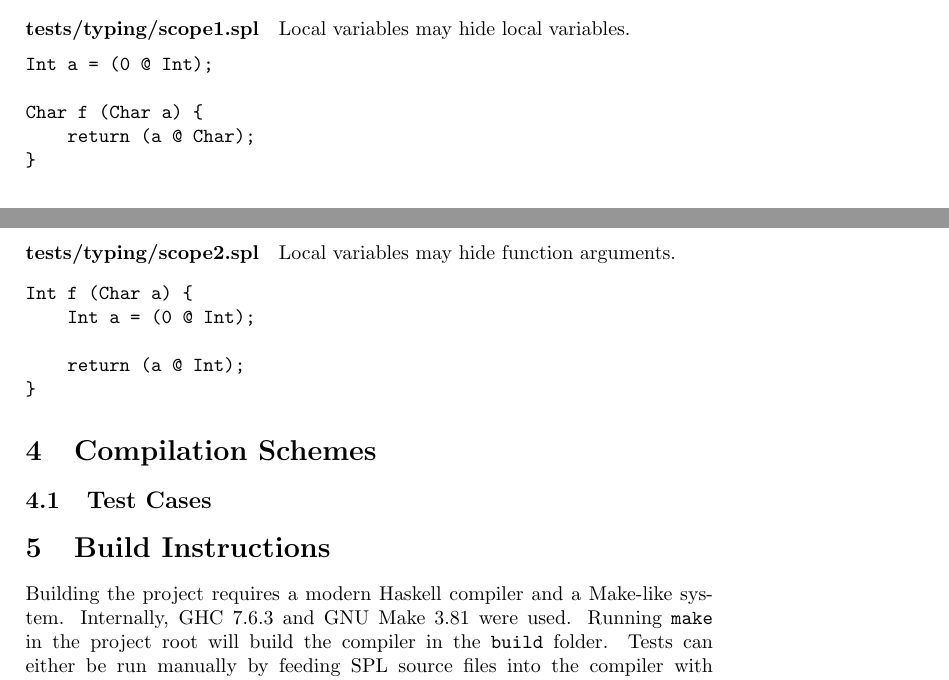
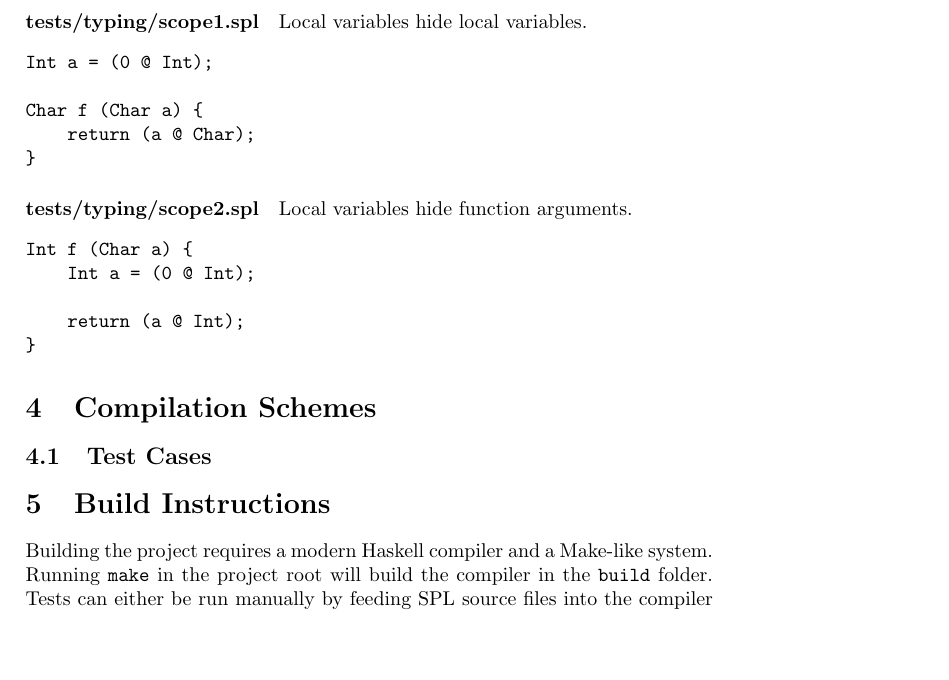
Before and after one commit to hettoo/cc, a LaTeX document (doc/code-generation.tex): two parts of pages 5 and 6 of 6 before the commit and part of page 6 of 6 after it, the two joined at a grey line, cut so that both start at the same text, the shorter picture padded with empty space. Compiled offline with pdfLaTeX.

Commit message:
Who cares

```diff
--- a/doc/code-generation.tex
+++ b/doc/code-generation.tex
@@ -354,7 +357,7 @@ Void f (Int a) {
 }\end{verbatim}
 
 \paragraph{tests/typing/scope1.spl}
-Local variables may hide local variables.
+Local variables hide local variables.
     \begin{verbatim}
 Int a = (0 @ Int);
 
@@ -363,7 +366,7 @@ Char f (Char a) {
 }\end{verbatim}
 
 \paragraph{tests/typing/scope2.spl}
-Local variables may hide function arguments.
+Local variables hide function arguments.
     \begin{verbatim}
 Int f (Char a) {
     Int a = (0 @ Int);
@@ -382,7 +385,6 @@ Int f (Char a) {
 \section{Build Instructions}
 
 Building the project requires a modern Haskell compiler and a Make-like system.
-Internally, GHC 7.6.3 and GNU Make 3.81 were used.
 Running \verb|make| in the project root will build the compiler in the \verb|build| folder.
 Tests can either be run manually by feeding SPL source files into the compiler with \verb|build/compiler < program.spl| or automatically by calling \verb|make tests| in the project root to run a set of predefined tests.
 If no problems are encountered, the compiler generates the file \verb|a.ssm| containing the compiled program.
```
Also changed, not shown: doc/code-generation.tex (9 more changed lines).
